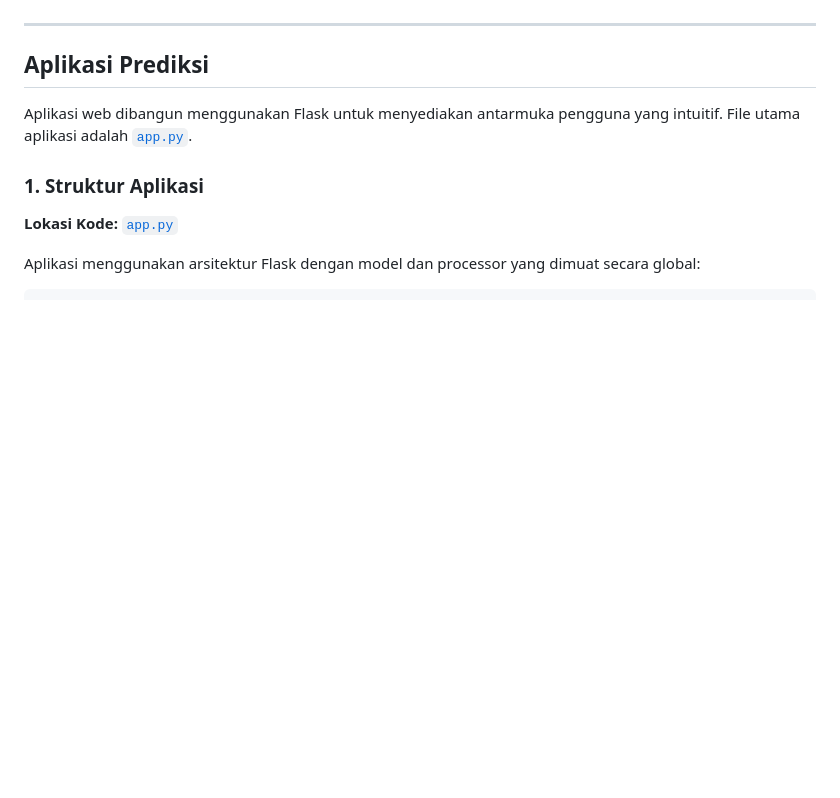
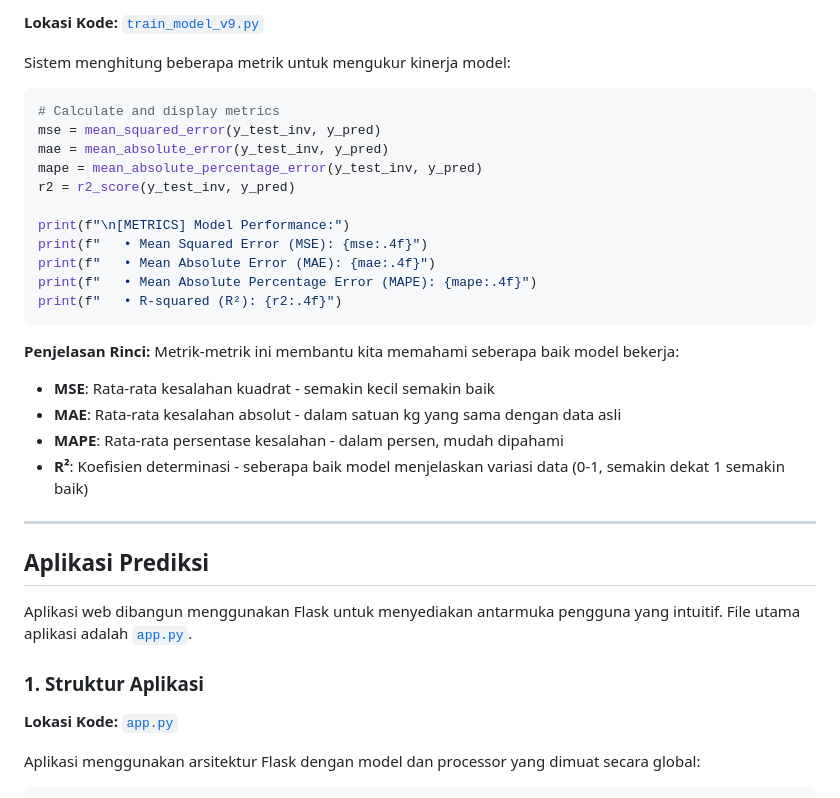
Before and after one commit to dhindonk/python-harvest-prediction, a Markdown page: README.md, the part around the change printed below. Drawn GitHub-style; blank space fills up the shorter version.

````diff
--- a/README.md
+++ b/README.md
@@ -201,3 +274,28 @@ Penyimpanan terpisah ini memungkinkan model dijalankan di lingkungan yang berbed
+**Lokasi Kode:** [`train_model_v9.py`](train_model_v9.py:440-447)
+
+Sistem menghitung beberapa metrik untuk mengukur kinerja model:
+
+```python
+# Calculate and display metrics
+mse = mean_squared_error(y_test_inv, y_pred)
+mae = mean_absolute_error(y_test_inv, y_pred)
+mape = mean_absolute_percentage_error(y_test_inv, y_pred)
+r2 = r2_score(y_test_inv, y_pred)
+
+print(f"\n[METRICS] Model Performance:")
+print(f"   • Mean Squared Error (MSE): {mse:.4f}")
+print(f"   • Mean Absolute Error (MAE): {mae:.4f}")
+print(f"   • Mean Absolute Percentage Error (MAPE): {mape:.4f}")
+print(f"   • R-squared (R²): {r2:.4f}")
+```
+
+**Penjelasan Rinci:**
+Metrik-metrik ini membantu kita memahami seberapa baik model bekerja:
+- **MSE**: Rata-rata kesalahan kuadrat - semakin kecil semakin baik
+- **MAE**: Rata-rata kesalahan absolut - dalam satuan kg yang sama dengan data asli
+- **MAPE**: Rata-rata persentase kesalahan - dalam persen, mudah dipahami
+- **R²**: Koefisien determinasi - seberapa baik model menjelaskan variasi data (0-1, semakin dekat 1 semakin baik)
+
 ---
 
 ## Aplikasi Prediksi
````
Also changed, not shown: other parts of README.md (+106 -2 lines).
